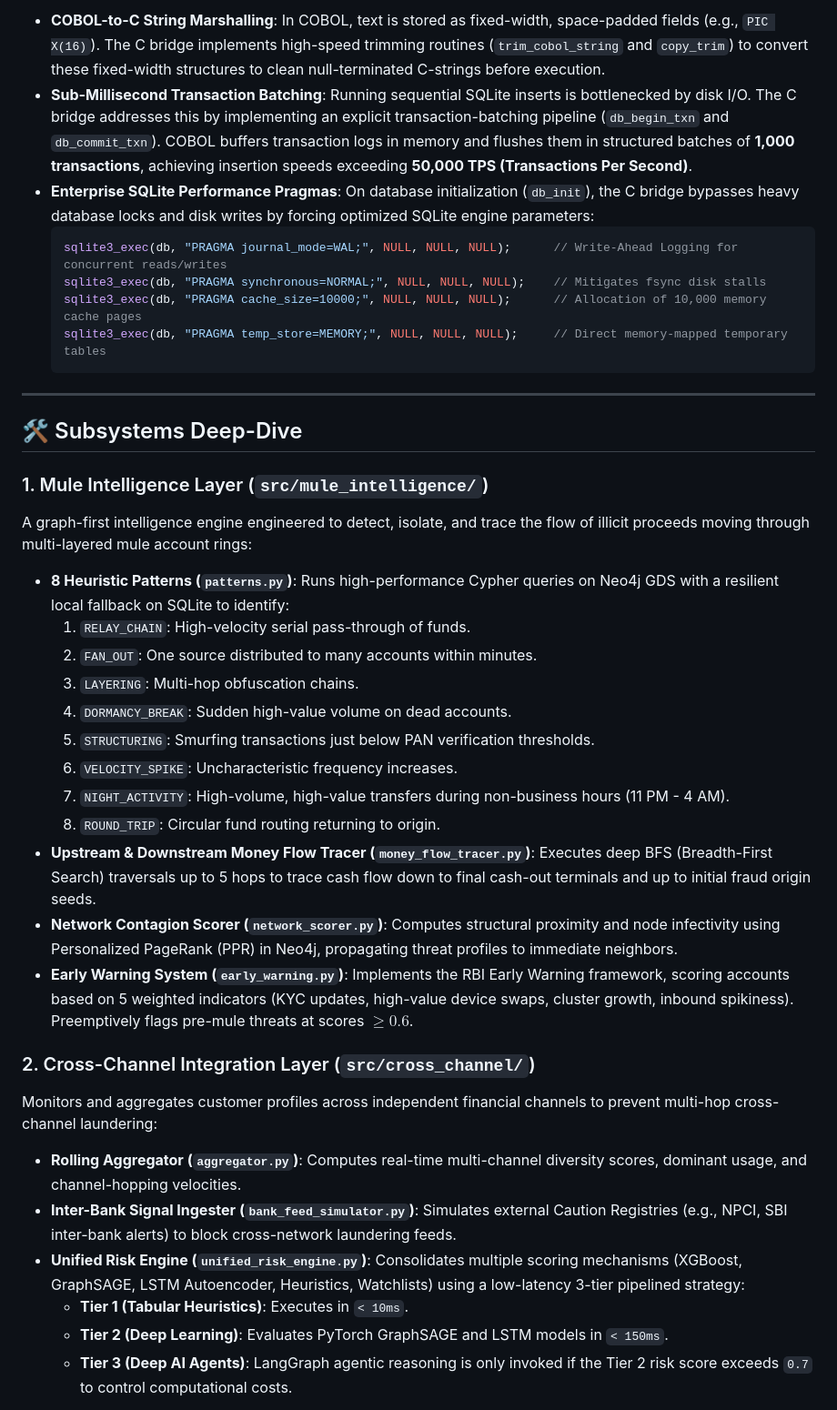
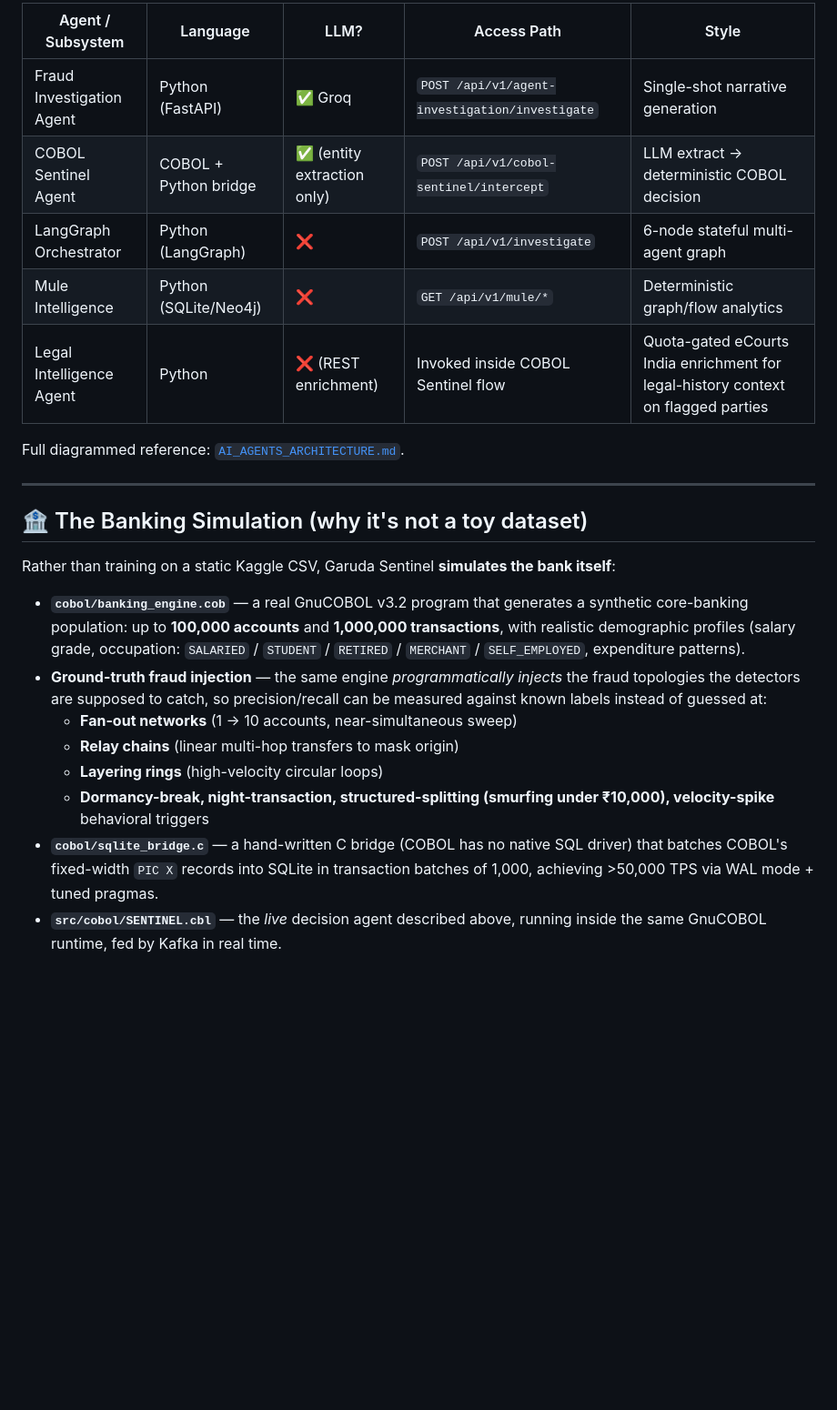
Before and after one commit to krishnakoushik9/Garuda-Sentinel---Abuse-Ring-Fraud-Spike-Detector, a Markdown page: README.md, the part around one of its changes. Shown at 91% size. GitHub-like rendering; blank space fills up the shorter version.

````diff
--- a/README.md
+++ b/README.md
@@ -103,40 +140,36 @@ Standard COBOL does not natively support SQL database drivers. While traditional
 ```
 
-- **COBOL-to-C String Marshalling**: In COBOL, text is stored as fixed-width, space-padded fields (e.g., `PIC X(16)`). The C bridge implements high-speed trimming routines (`trim_cobol_string` and `copy_trim`) to convert these fixed-width structures to clean null-terminated C-strings before execution.
-- **Sub-Millisecond Transaction Batching**: Running sequential SQLite inserts is bottlenecked by disk I/O. The C bridge addresses this by implementing an explicit transaction-batching pipeline (`db_begin_txn` and `db_commit_txn`). COBOL buffers transaction logs in memory and flushes them in structured batches of **1,000 transactions**, achieving insertion speeds exceeding **50,000 TPS (Transactions Per Second)**.
-- **Enterprise SQLite Performance Pragmas**: On database initialization (`db_init`), the C bridge bypasses heavy database locks and disk writes by forcing optimized SQLite engine parameters:
-  ```c
-  sqlite3_exec(db, "PRAGMA journal_mode=WAL;", NULL, NULL, NULL);      // Write-Ahead Logging for concurrent reads/writes
-  sqlite3_exec(db, "PRAGMA synchronous=NORMAL;", NULL, NULL, NULL);    // Mitigates fsync disk stalls
-  sqlite3_exec(db, "PRAGMA cache_size=10000;", NULL, NULL, NULL);      // Allocation of 10,000 memory cache pages
-  sqlite3_exec(db, "PRAGMA temp_store=MEMORY;", NULL, NULL, NULL);     // Direct memory-mapped temporary tables
-  ```
+| Agent / Subsystem | Language | LLM? | Access Path | Style |
+|---|---|---|---|---|
+| Fraud Investigation Agent | Python (FastAPI) | ✅ Groq | `POST /api/v1/agent-investigation/investigate` | Single-shot narrative generation |
+| COBOL Sentinel Agent | COBOL + Python bridge | ✅ (entity extraction only) | `POST /api/v1/cobol-sentinel/intercept` | LLM extract → deterministic COBOL decision |
+| LangGraph Orchestrator | Python (LangGraph) | ❌ | `POST /api/v1/investigate` | 6-node stateful multi-agent graph |
+| Mule Intelligence | Python (SQLite/Neo4j) | ❌ | `GET /api/v1/mule/*` | Deterministic graph/flow analytics |
+| Legal Intelligence Agent | Python | ❌ (REST enrichment) | Invoked inside COBOL Sentinel flow | Quota-gated eCourts India enrichment for legal-history context on flagged parties |
+
+Full diagrammed reference: [`AI_AGENTS_ARCHITECTURE.md`](./AI_AGENTS_ARCHITECTURE.md).
 
 ---
 
-## 🛠️ Subsystems Deep-Dive
+## 🏦 The Banking Simulation (why it's not a toy dataset)
 
-### 1. Mule Intelligence Layer (`src/mule_intelligence/`)
-A graph-first intelligence engine engineered to detect, isolate, and trace the flow of illicit proceeds moving through multi-layered mule account rings:
-- **8 Heuristic Patterns (`patterns.py`)**: Runs high-performance Cypher queries on Neo4j GDS with a resilient local fallback on SQLite to identify:
-  1. `RELAY_CHAIN`: High-velocity serial pass-through of funds.
-  2. `FAN_OUT`: One source distributed to many accounts within minutes.
-  3. `LAYERING`: Multi-hop obfuscation chains.
-  4. `DORMANCY_BREAK`: Sudden high-value volume on dead accounts.
-  5. `STRUCTURING`: Smurfing transactions just below PAN verification thresholds.
-  6. `VELOCITY_SPIKE`: Uncharacteristic frequency increases.
-  7. `NIGHT_ACTIVITY`: High-volume, high-value transfers during non-business hours (11 PM - 4 AM).
-  8. `ROUND_TRIP`: Circular fund routing returning to origin.
-- **Upstream & Downstream Money Flow Tracer (`money_flow_tracer.py`)**: Executes deep BFS (Breadth-First Search) traversals up to 5 hops to trace cash flow down to final cash-out terminals and up to initial fraud origin seeds.
-- **Network Contagion Scorer (`network_scorer.py`)**: Computes structural proximity and node infectivity using Personalized PageRank (PPR) in Neo4j, propagating threat profiles to immediate neighbors.
-- **Early Warning System (`early_warning.py`)**: Implements the RBI Early Warning framework, scoring accounts based on 5 weighted indicators (KYC updates, high-value device swaps, cluster growth, inbound spikiness). Preemptively flags pre-mule threats at scores $\ge 0.6$.
+Rather than training on a static Kaggle CSV, Garuda Sentinel **simulates the bank itself**:
 
-### 2. Cross-Channel Integration Layer (`src/cross_channel/`)
-Monitors and aggregates customer profiles across independent financial channels to prevent multi-hop cross-channel laundering:
-- **Rolling Aggregator (`aggregator.py`)**: Computes real-time multi-channel diversity scores, dominant usage, and channel-hopping velocities.
-- **Inter-Bank Signal Ingester (`bank_feed_simulator.py`)**: Simulates external Caution Registries (e.g., NPCI, SBI inter-bank alerts) to block cross-network laundering feeds.
-- **Unified Risk Engine (`unified_risk_engine.py`)**: Consolidates multiple scoring mechanisms (XGBoost, GraphSAGE, LSTM Autoencoder, Heuristics, Watchlists) using a low-latency 3-tier pipelined strategy:
-  - **Tier 1 (Tabular Heuristics)**: Executes in `< 10ms`.
-  - **Tier 2 (Deep Learning)**: Evaluates PyTorch GraphSAGE and LSTM models in `< 150ms`.
-  - **Tier 3 (Deep AI Agents)**: LangGraph agentic reasoning is only invoked if the Tier 2 risk score exceeds `0.7` to control computational costs.
+- **`cobol/banking_engine.cob`** — a real GnuCOBOL v3.2 program that generates a synthetic
+  core-banking population: up to **100,000 accounts** and **1,000,000 transactions**, with
+  realistic demographic profiles (salary grade, occupation: `SALARIED` / `STUDENT` /
+  `RETIRED` / `MERCHANT` / `SELF_EMPLOYED`, expenditure patterns).
+- **Ground-truth fraud injection** — the same engine *programmatically injects* the fraud
+  topologies the detectors are supposed to catch, so precision/recall can be measured against
+  known labels instead of guessed at:
+  - **Fan-out networks** (1 → 10 accounts, near-simultaneous sweep)
+  - **Relay chains** (linear multi-hop transfers to mask origin)
+  - **Layering rings** (high-velocity circular loops)
+  - **Dormancy-break, night-transaction, structured-splitting (smurfing under ₹10,000),
+    velocity-spike** behavioral triggers
+- **`cobol/sqlite_bridge.c`** — a hand-written C bridge (COBOL has no native SQL driver) that
+  batches COBOL's fixed-width `PIC X` records into SQLite in transaction batches of 1,000,
+  achieving >50,000 TPS via WAL mode + tuned pragmas.
+- **`src/cobol/SENTINEL.cbl`** — the *live* decision agent described above, running inside
+  the same GnuCOBOL runtime, fed by Kafka in real time.
 
````
Also changed, not shown: other parts of README.md (+237 -173 lines).
